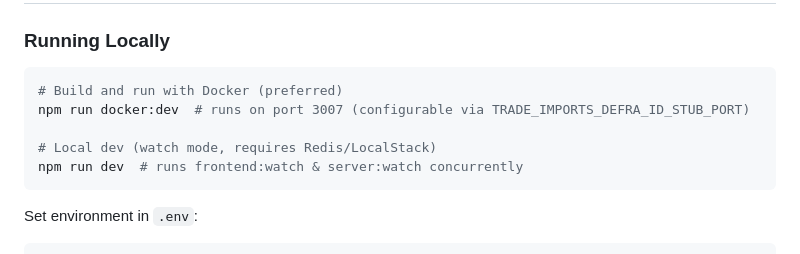
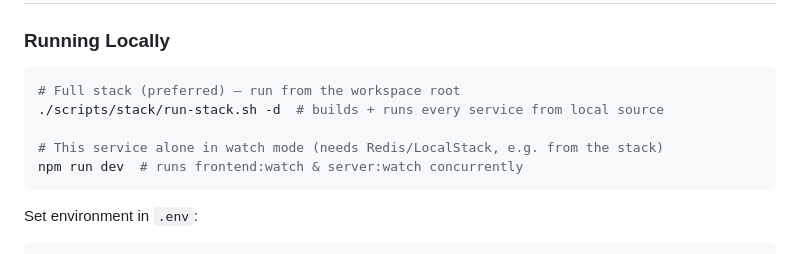
Before and after one commit to DEFRA/trade-imports-defra-id-stub, a Markdown page: .github/copilot-instructions.md, the part around the change. Rendered like a GitHub page.

Commit message:
fix(EUDPA-178): drop deleted docker:dev from copilot-instructions
The compose removal deleted the docker:* npm scripts; point the Running
Locally block at the workspace stack (scripts/stack/run-stack.sh -d) per the
section-5 docs audit instead of the now-missing docker:dev.

Co-Authored-By: Claude Opus 4.8 (1M context) <noreply@anthropic.com>

````diff
--- a/.github/copilot-instructions.md
+++ b/.github/copilot-instructions.md
@@ -49,10 +49,10 @@ Always check Entra flag before adding Entra-specific code.
 
 ### Running Locally
 ```bash
-# Build and run with Docker (preferred)
-npm run docker:dev  # runs on port 3007 (configurable via TRADE_IMPORTS_DEFRA_ID_STUB_PORT)
+# Full stack (preferred) — run from the workspace root
+./scripts/stack/run-stack.sh -d  # builds + runs every service from local source
 
-# Local dev (watch mode, requires Redis/LocalStack)
+# This service alone in watch mode (needs Redis/LocalStack, e.g. from the stack)
 npm run dev  # runs frontend:watch & server:watch concurrently
 ```
 
````
